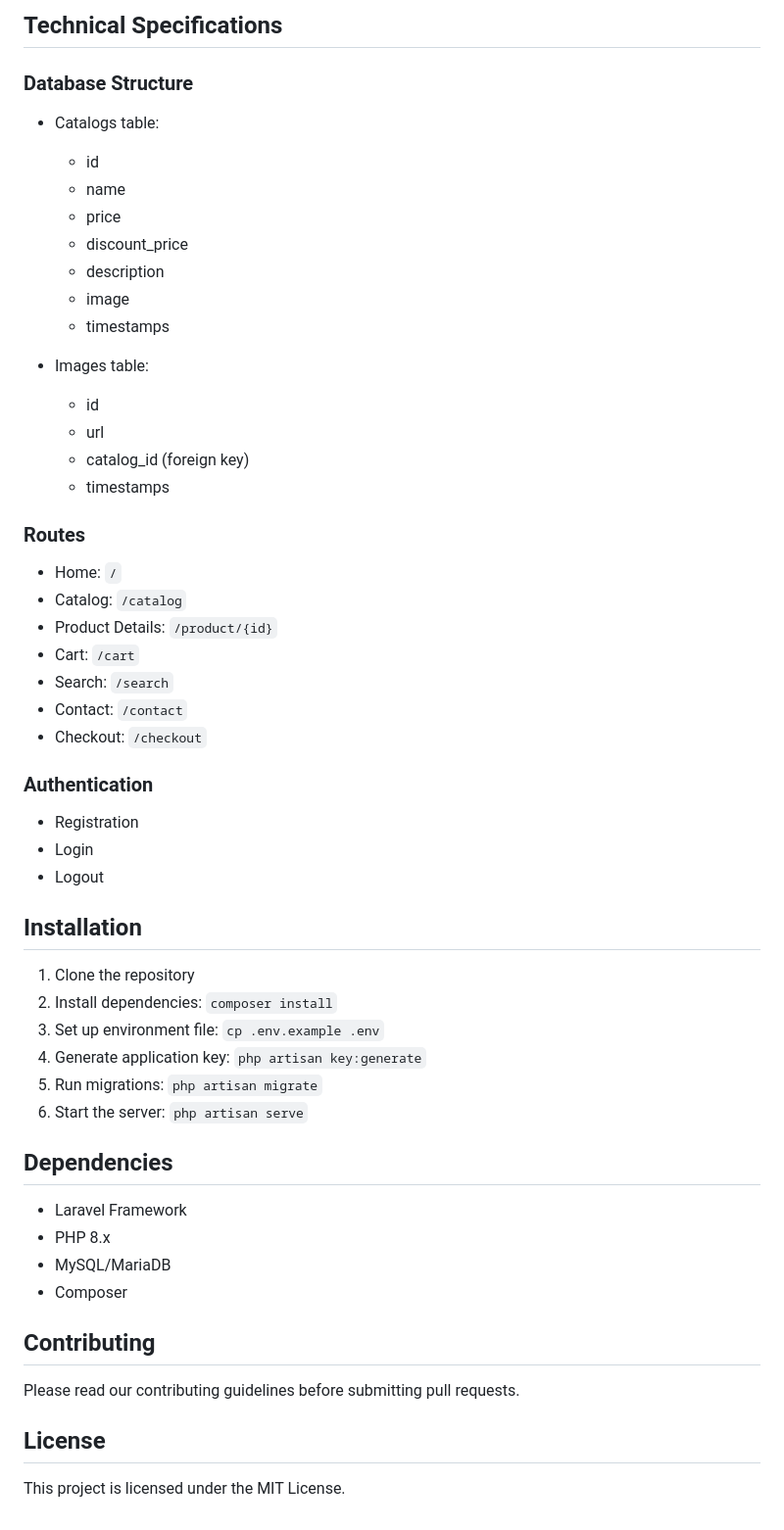
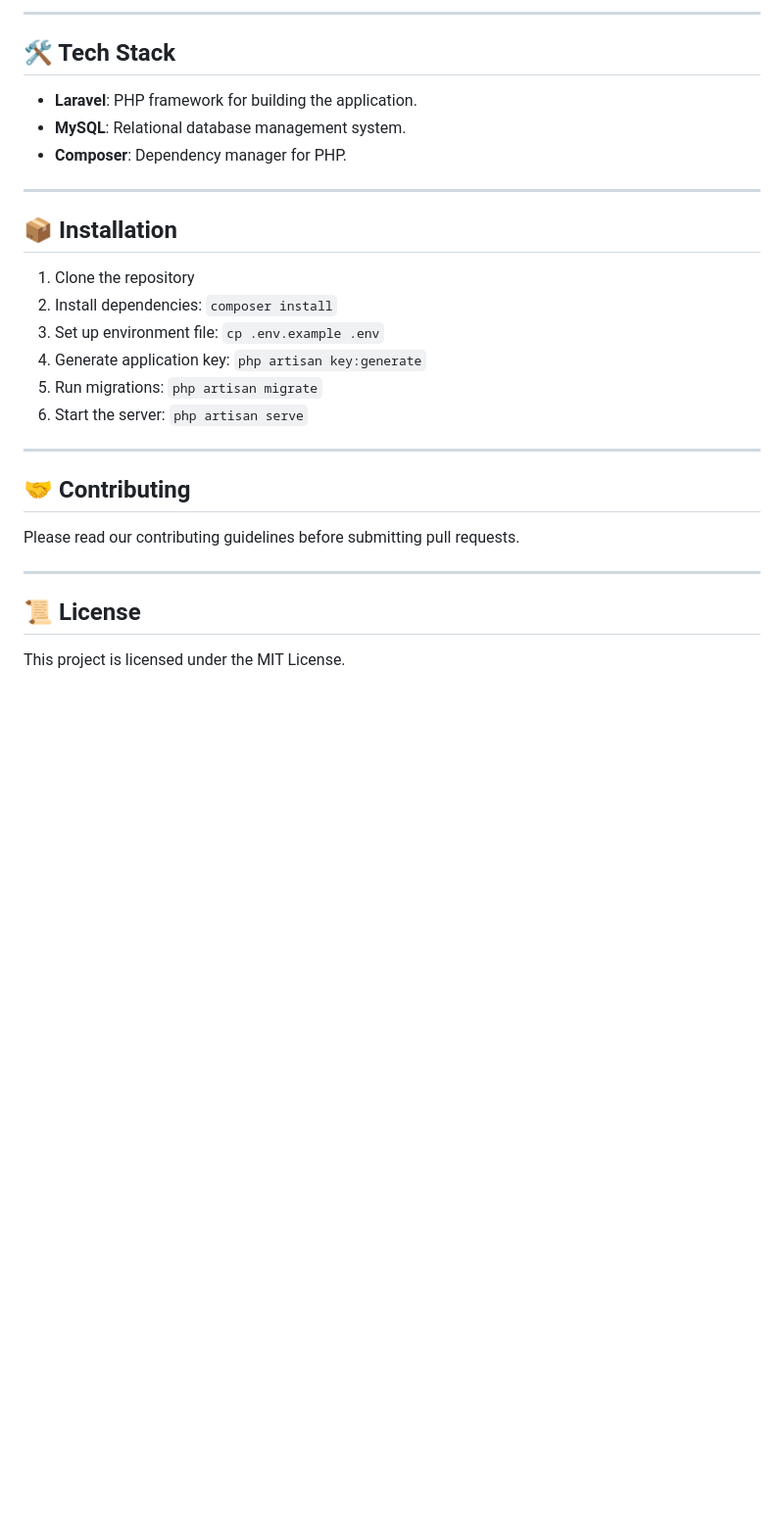
Before and after one commit to 1P-Muhammed/Maktabk_Project, a Markdown page: README.md, the part around the change printed below. Shown: that part at 98% size. Rendered like a GitHub page; blank space fills up the shorter version.

```diff
--- a/README.md
+++ b/README.md
@@ -88,37 +72,16 @@ Maktabk is an e-commerce platform specializing in office furniture, particularly
 
-## Technical Specifications
+---
 
-### Database Structure
-- Catalogs table:
-  - id
-  - name
-  - price
-  - discount_price
-  - description
-  - image
-  - timestamps
+## 🛠️ Tech Stack
 
-- Images table:
-  - id
-  - url
-  - catalog_id (foreign key)
-  - timestamps
+- **Laravel**: PHP framework for building the application.
+- **MySQL**: Relational database management system.
+- **Composer**: Dependency manager for PHP.
 
-### Routes
-- Home: `/`
-- Catalog: `/catalog`
-- Product Details: `/product/{id}`
-- Cart: `/cart`
-- Search: `/search`
-- Contact: `/contact`
-- Checkout: `/checkout`
+---
 
-### Authentication
-- Registration
-- Login
-- Logout
+## 📦 Installation
 
-## Installation
 1. Clone the repository
 2. Install dependencies: `composer install`
 3. Set up environment file: `cp .env.example .env`
@@ -126,14 +89,12 @@ Maktabk is an e-commerce platform specializing in office furniture, particularly
 5. Run migrations: `php artisan migrate`
 6. Start the server: `php artisan serve`
 
-## Dependencies
-- Laravel Framework
-- PHP 8.x
-- MySQL/MariaDB
-- Composer
+---
 
-## Contributing
+## 🤝 Contributing
 Please read our contributing guidelines before submitting pull requests.
 
-## License
+---
+
+## 📜 License
 This project is licensed under the MIT License.
```
Also changed, not shown: other parts of README.md (+58 -74 lines).
